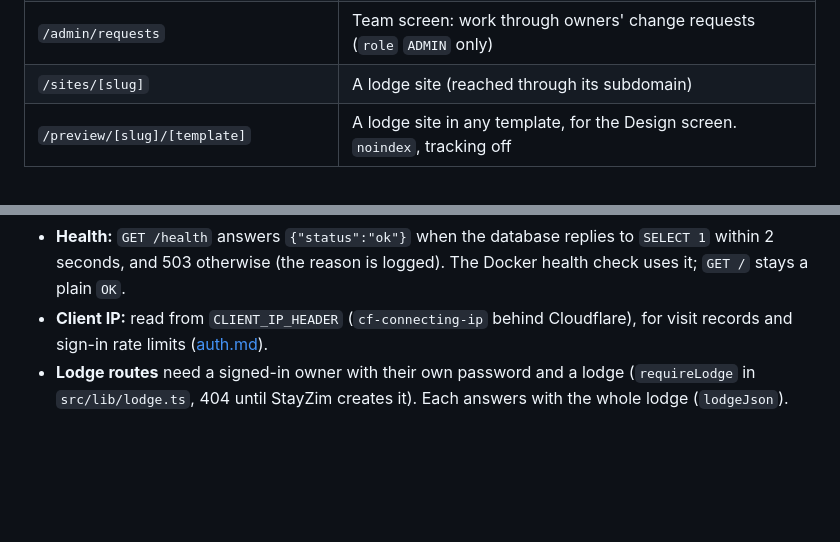
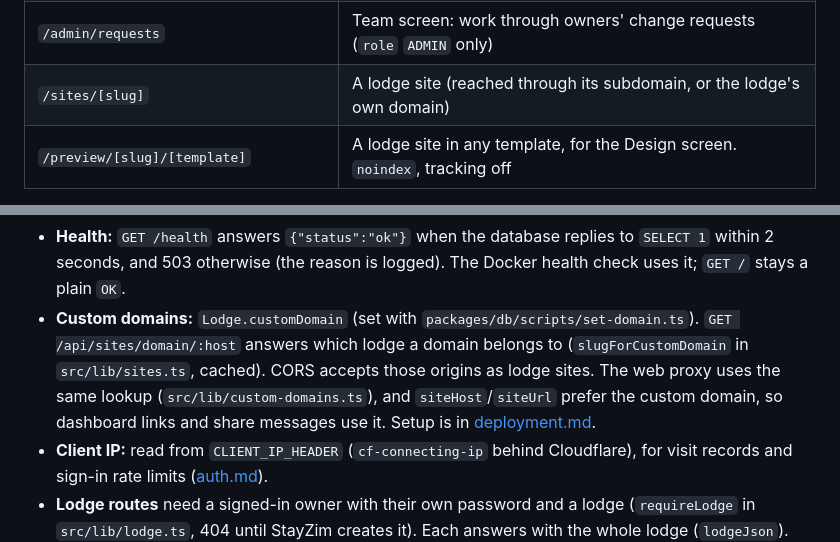
Before and after one commit to Christus-Veritas-Technologies/stayzim, a Markdown page: docs/architecture.md, 2 parts joined by grey strips. Rendered like a GitHub page; blank space fills up the shorter version.

```diff
--- a/docs/architecture.md
+++ b/docs/architecture.md
@@ -49,7 +49,7 @@ Routes:
 | `/dashboard/site`, `rooms`, `gallery`, `design`, `requests` | The "My site" pages: Lodge info, Rooms, Gallery, Design (template and hero text) and Change requests |
 | `/dashboard/analytics`, `billing` | Visits (Growth and Pro; a locked preview on Starter) and Billing |
 | `/admin/requests` | Team screen: work through owners' change requests (`role` `ADMIN` only) |
-| `/sites/[slug]` | A lodge site (reached through its subdomain) |
+| `/sites/[slug]` | A lodge site (reached through its subdomain, or the lodge's own domain) |
 | `/preview/[slug]/[template]` | A lodge site in any template, for the Design screen. `noindex`, tracking off |
 
 Search engines and the browser:
@@ -110,6 +110,7 @@ Shared UX pieces, so every screen behaves the same:
 - **CORS:** allows the `CORS_ORIGIN` list (comma-separated web origins) and any `{slug}.SITES_DOMAIN` origin (lodge sites report visits), with credentials, so the session cookie is sent.
 - **Mail check at boot:** if SMTP is configured, the server checks the connection on startup and logs the result.
 - **Health:** `GET /health` answers `{"status":"ok"}` when the database replies to `SELECT 1` within 2 seconds, and 503 otherwise (the reason is logged). The Docker health check uses it; `GET /` stays a plain `OK`.
+- **Custom domains:** `Lodge.customDomain` (set with `packages/db/scripts/set-domain.ts`). `GET /api/sites/domain/:host` answers which lodge a domain belongs to (`slugForCustomDomain` in `src/lib/sites.ts`, cached). CORS accepts those origins as lodge sites. The web proxy uses the same lookup (`src/lib/custom-domains.ts`), and `siteHost`/`siteUrl` prefer the custom domain, so dashboard links and share messages use it. Setup is in [deployment.md](deployment.md#custom-domains).
 - **Client IP:** read from `CLIENT_IP_HEADER` (`cf-connecting-ip` behind Cloudflare), for visit records and sign-in rate limits ([auth.md](auth.md#rules)).
 - **Lodge routes** need a signed-in owner with their own password and a lodge (`requireLodge` in `src/lib/lodge.ts`, 404 until StayZim creates it). Each answers with the whole lodge (`lodgeJson`).
 - **Team routes** (`src/routes/admin.ts`) need a signed-in user with `role` `ADMIN`.
```
Also changed, not shown: README.md (+2 -0 lines), docs/deployment.md (+27 -2 lines).
